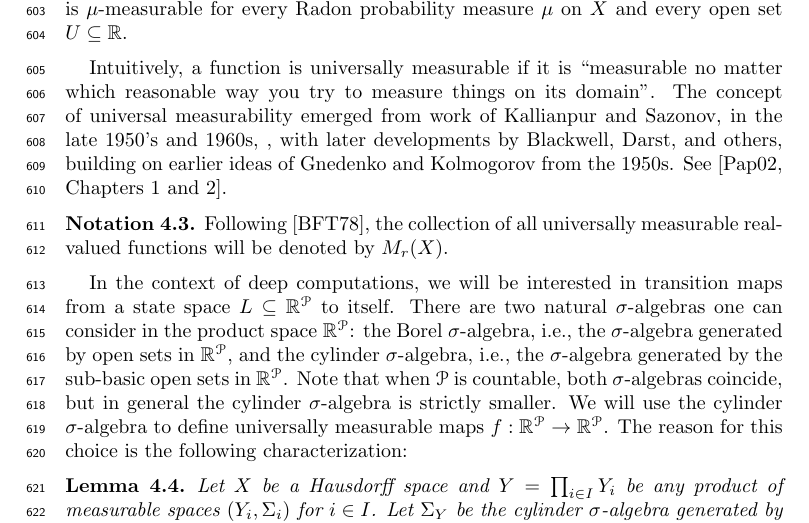
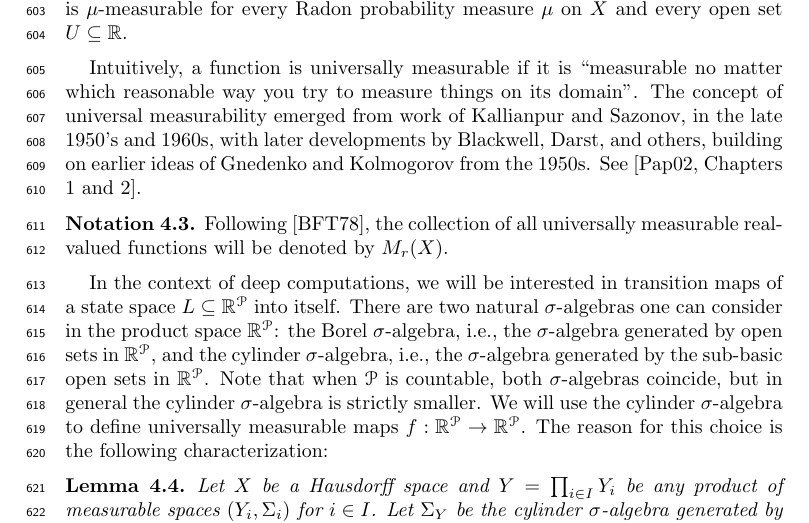
Before and after one commit to tonamatos/DeepComputationsNIP, a LaTeX paper (main.tex): part of page 16 of 21, cut so that both start at the same text. Compiled offline with pdfLaTeX.

Commit message:
minor errors

```diff
--- a/main.tex
+++ b/main.tex
@@ -669,7 +669,7 @@ Given a Hausdorff space $X$ and a measurable space $(Y,\Sigma)$, we say that $f:
 A function $f:X\rightarrow\mathbb{R}$ is universally measurable if and only if $f^{-1}(U)$ is $\mu$-measurable for every Radon probability measure $\mu$ on $X$ and every open set $U\subseteq\mathbb{R}$.
 \end{rem}
 
-Intuitively,  a function is universally measurable if it is ``measurable no matter which reasonable way you try to measure things on its domain". The concept of universal measurability emerged from work of  Kallianpur and Sazonov, in the late 1950's and 1960s, , with later developments by Blackwell, Darst, and others, building on earlier ideas of Gnedenko and Kolmogorov from the 1950s.  See~\cite[Chapters 1 and 2]{Pap:2002}.
+Intuitively,  a function is universally measurable if it is ``measurable no matter which reasonable way you try to measure things on its domain". The concept of universal measurability emerged from work of  Kallianpur and Sazonov, in the late 1950's and 1960s, with later developments by Blackwell, Darst, and others, building on earlier ideas of Gnedenko and Kolmogorov from the 1950s.  See~\cite[Chapters 1 and 2]{Pap:2002}.
 
 %In \cite{BFT_1978_PCompactBaire}, J. Bourgain, D.H. Fremlin and M. Talagrand characterized the Non-Independence Property of a set of continuous functions with various notions of compactness in function spaces containing $C(X)$, such as $B_1(X)$. In this section we will replace $B_1(X)$ with the larger space $M_r(X)$ of universally measurable functions. The development of this section is based on Theorem 2F in \cite{BFT_1978_PCompactBaire}. We now give the relevant definitions. Readers with limited familiarity with measure theory may refer to the appendix for standard definitions appearing in this subsection.
 %
@@ -678,7 +678,7 @@ Intuitively,  a function is universally measurable if it is ``measurable no matt
 Following \cite{BFT_1978_PCompactBaire}, the collection of all universally measurable real-valued functions will be denoted by $M_r(X)$.
 \end{notn}
 
-In the context of deep computations, we will be interested in transition maps from a state space $L\subseteq \mathbb{R}^\mathcal{P}$ to itself. There are two natural $\sigma$-algebras one can consider in the product space $\mathbb{R}^\mathcal{P}$: the Borel $\sigma$-algebra, i.e., the $\sigma$-algebra generated by open sets in $\mathbb{R}^\mathcal{P}$, and the cylinder $\sigma$-algebra, i.e., the $\sigma$-algebra generated by the sub-basic open sets in $\mathbb{R}^\mathcal{P}$. Note that when $\mathcal{P}$ is countable, both $\sigma$-algebras coincide, but in general the cylinder $\sigma$-algebra is strictly smaller. We will use the cylinder $\sigma$-algebra to define universally measurable maps $f:\mathbb{R}^\mathcal{P}\rightarrow\mathbb{R}^\mathcal{P}$. The reason for this choice is the following characterization:
+In the context of deep computations, we will be interested in transition maps of a state space $L\subseteq \mathbb{R}^\mathcal{P}$ into itself. There are two natural $\sigma$-algebras one can consider in the product space $\mathbb{R}^\mathcal{P}$: the Borel $\sigma$-algebra, i.e., the $\sigma$-algebra generated by open sets in $\mathbb{R}^\mathcal{P}$, and the cylinder $\sigma$-algebra, i.e., the $\sigma$-algebra generated by the sub-basic open sets in $\mathbb{R}^\mathcal{P}$. Note that when $\mathcal{P}$ is countable, both $\sigma$-algebras coincide, but in general the cylinder $\sigma$-algebra is strictly smaller. We will use the cylinder $\sigma$-algebra to define universally measurable maps $f:\mathbb{R}^\mathcal{P}\rightarrow\mathbb{R}^\mathcal{P}$. The reason for this choice is the following characterization:
 
 \begin{lem}\label{lemma:coordinated_univ_meas}
     Let $X$ be a Hausdorff space and $Y=\prod_{i\in I}Y_i$ be any product of measurable spaces $(Y_i,\Sigma_i)$ for $i\in I$. Let $\Sigma_Y$ be the cylinder $\sigma$-algebra generated by the measurable spaces $(Y_i,\Sigma_i)$. Let $f:X\rightarrow Y$. The following are equivalent:
```
Also changed, not shown: main.pdf, 2 other files.
